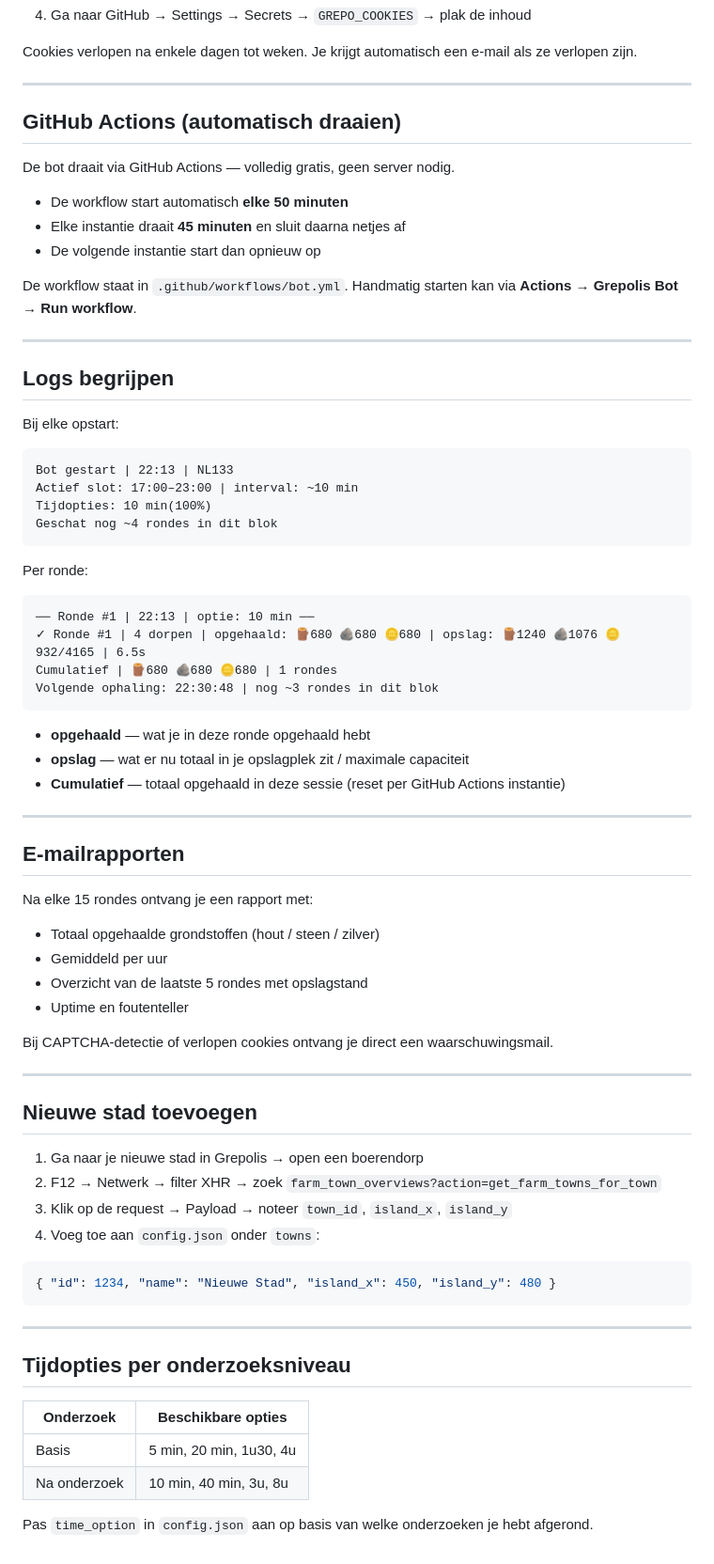
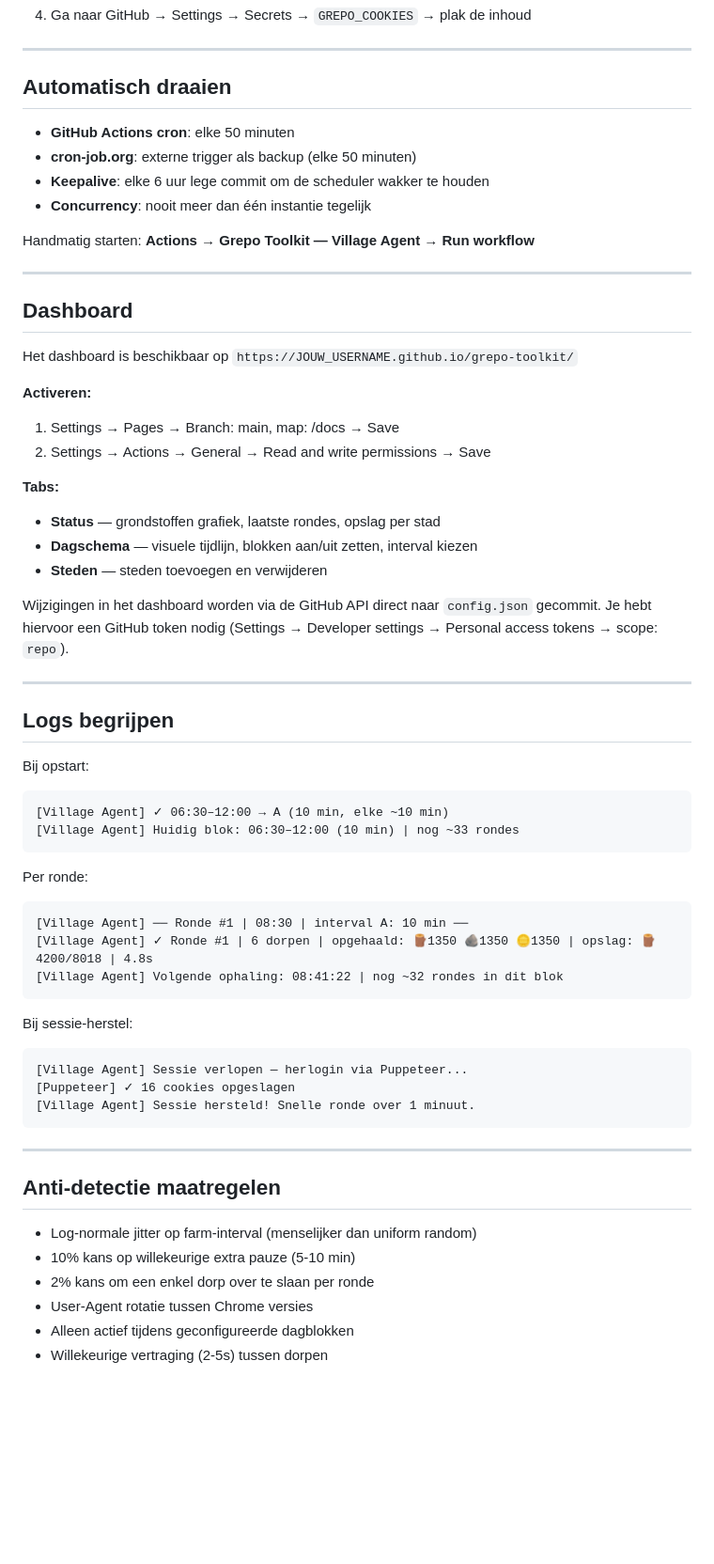
Before and after one commit to MaDene-dev/Grepo-Toolkit, a Markdown page: README.md, the part around one of its changes. Shown at 94% size. GitHub-like rendering; blank space fills up the shorter version.

````diff
--- a/README.md
+++ b/README.md
@@ -132,74 +139,64 @@ De bot heeft browsercookies nodig om in te loggen bij Grepolis.
 4. Ga naar GitHub → Settings → Secrets → `GREPO_COOKIES` → plak de inhoud
-
-Cookies verlopen na enkele dagen tot weken. Je krijgt automatisch een e-mail als ze verlopen zijn.
 
 ---
 
-## GitHub Actions (automatisch draaien)
+## Automatisch draaien
 
-De bot draait via GitHub Actions — volledig gratis, geen server nodig.
+- **GitHub Actions cron**: elke 50 minuten
+- **cron-job.org**: externe trigger als backup (elke 50 minuten)
+- **Keepalive**: elke 6 uur lege commit om de scheduler wakker te houden
+- **Concurrency**: nooit meer dan één instantie tegelijk
 
-- De workflow start automatisch **elke 50 minuten**
-- Elke instantie draait **45 minuten** en sluit daarna netjes af
-- De volgende instantie start dan opnieuw op
+Handmatig starten: **Actions → Grepo Toolkit — Village Agent → Run workflow**
 
-De workflow staat in `.github/workflows/bot.yml`. Handmatig starten kan via **Actions → Grepolis Bot → Run workflow**.
+---
+
+## Dashboard
+
+Het dashboard is beschikbaar op `https://JOUW_USERNAME.github.io/grepo-toolkit/`
+
+**Activeren:**
+1. Settings → Pages → Branch: main, map: /docs → Save
+2. Settings → Actions → General → Read and write permissions → Save
+
+**Tabs:**
+- **Status** — grondstoffen grafiek, laatste rondes, opslag per stad
+- **Dagschema** — visuele tijdlijn, blokken aan/uit zetten, interval kiezen
+- **Steden** — steden toevoegen en verwijderen
+
+Wijzigingen in het dashboard worden via de GitHub API direct naar `config.json` gecommit. Je hebt hiervoor een GitHub token nodig (Settings → Developer settings → Personal access tokens → scope: `repo`).
 
 ---
 
 ## Logs begrijpen
 
-Bij elke opstart:
+Bij opstart:
 ```
-Bot gestart | 22:13 | NL133
-Actief slot: 17:00–23:00 | interval: ~10 min
-Tijdopties: 10 min(100%)
-Geschat nog ~4 rondes in dit blok
+[Village Agent] ✓ 06:30–12:00 → A (10 min, elke ~10 min)
+[Village Agent] Huidig blok: 06:30–12:00 (10 min) | nog ~33 rondes
 ```
 
 Per ronde:
 ```
-── Ronde #1 | 22:13 | optie: 10 min ──
-✓ Ronde #1 | 4 dorpen | opgehaald: 🪵680 🪨680 🪙680 | opslag: 🪵1240 🪨1076 🪙932/4165 | 6.5s
-Cumulatief | 🪵680 🪨680 🪙680 | 1 rondes
-Volgende ophaling: 22:30:48 | nog ~3 rondes in dit blok
+[Village Agent] ── Ronde #1 | 08:30 | interval A: 10 min ──
+[Village Agent] ✓ Ronde #1 | 6 dorpen | opgehaald: 🪵1350 🪨1350 🪙1350 | opslag: 🪵4200/8018 | 4.8s
+[Village Agent] Volgende ophaling: 08:41:22 | nog ~32 rondes in dit blok
 ```
 
-- **opgehaald** — wat je in deze ronde opgehaald hebt
-- **opslag** — wat er nu totaal in je opslagplek zit / maximale capaciteit
-- **Cumulatief** — totaal opgehaald in deze sessie (reset per GitHub Actions instantie)
-
----
-
-## E-mailrapporten
-
-Na elke 15 rondes ontvang je een rapport met:
-- Totaal opgehaalde grondstoffen (hout / steen / zilver)
-- Gemiddeld per uur
-- Overzicht van de laatste 5 rondes met opslagstand
-- Uptime en foutenteller
-
-Bij CAPTCHA-detectie of verlopen cookies ontvang je direct een waarschuwingsmail.
-
----
-
-## Nieuwe stad toevoegen
-
-1. Ga naar je nieuwe stad in Grepolis → open een boerendorp
-2. F12 → Netwerk → filter XHR → zoek `farm_town_overviews?action=get_farm_towns_for_town`
-3. Klik op de request → Payload → noteer `town_id`, `island_x`, `island_y`
-4. Voeg toe aan `config.json` onder `towns`:
-```json
-{ "id": 1234, "name": "Nieuwe Stad", "island_x": 450, "island_y": 480 }
+Bij sessie-herstel:
+```
+[Village Agent] Sessie verlopen — herlogin via Puppeteer...
+[Puppeteer] ✓ 16 cookies opgeslagen
+[Village Agent] Sessie hersteld! Snelle ronde over 1 minuut.
 ```
 
 ---
 
-## Tijdopties per onderzoeksniveau
+## Anti-detectie maatregelen
 
-| Onderzoek | Beschikbare opties |
-|---|---|
-| Basis | 5 min, 20 min, 1u30, 4u |
-| Na onderzoek | 10 min, 40 min, 3u, 8u |
-
-Pas `time_option` in `config.json` aan op basis van welke onderzoeken je hebt afgerond.
+- Log-normale jitter op farm-interval (menselijker dan uniform random)
+- 10% kans op willekeurige extra pauze (5-10 min)
+- 2% kans om een enkel dorp over te slaan per ronde
+- User-Agent rotatie tussen Chrome versies
+- Alleen actief tijdens geconfigureerde dagblokken
+- Willekeurige vertraging (2-5s) tussen dorpen
````
Also changed, not shown: other parts of README.md (+65 -58 lines).
